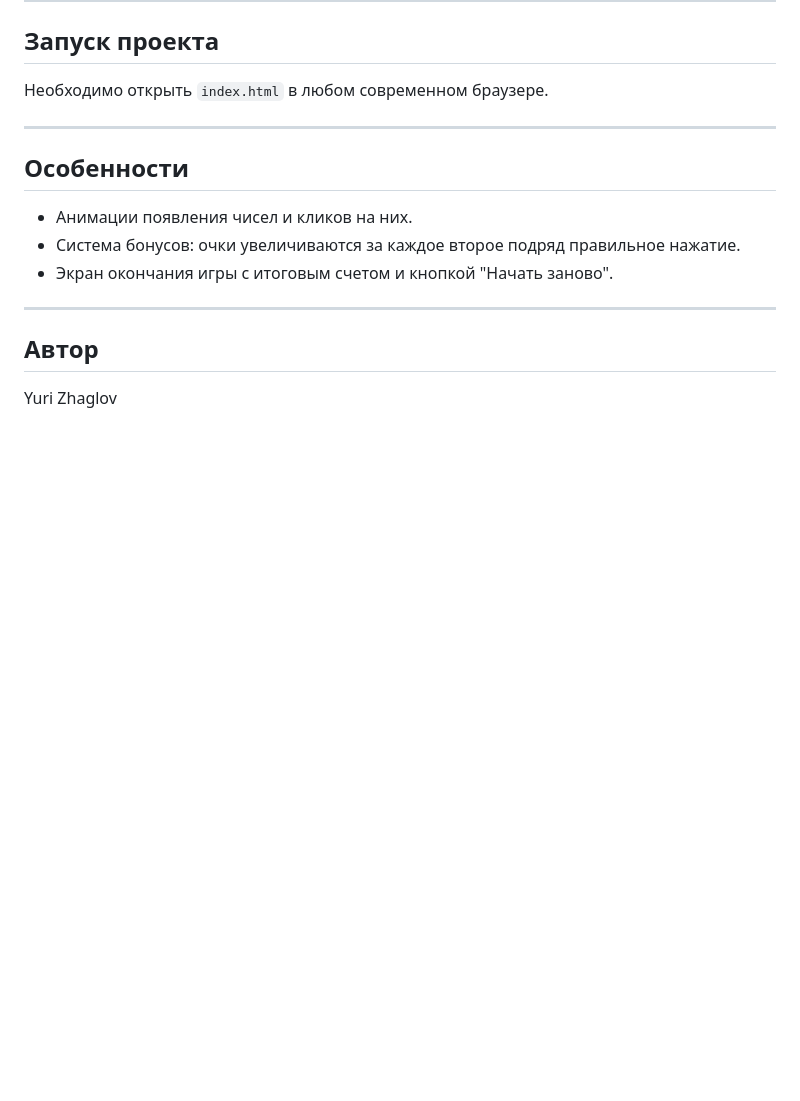
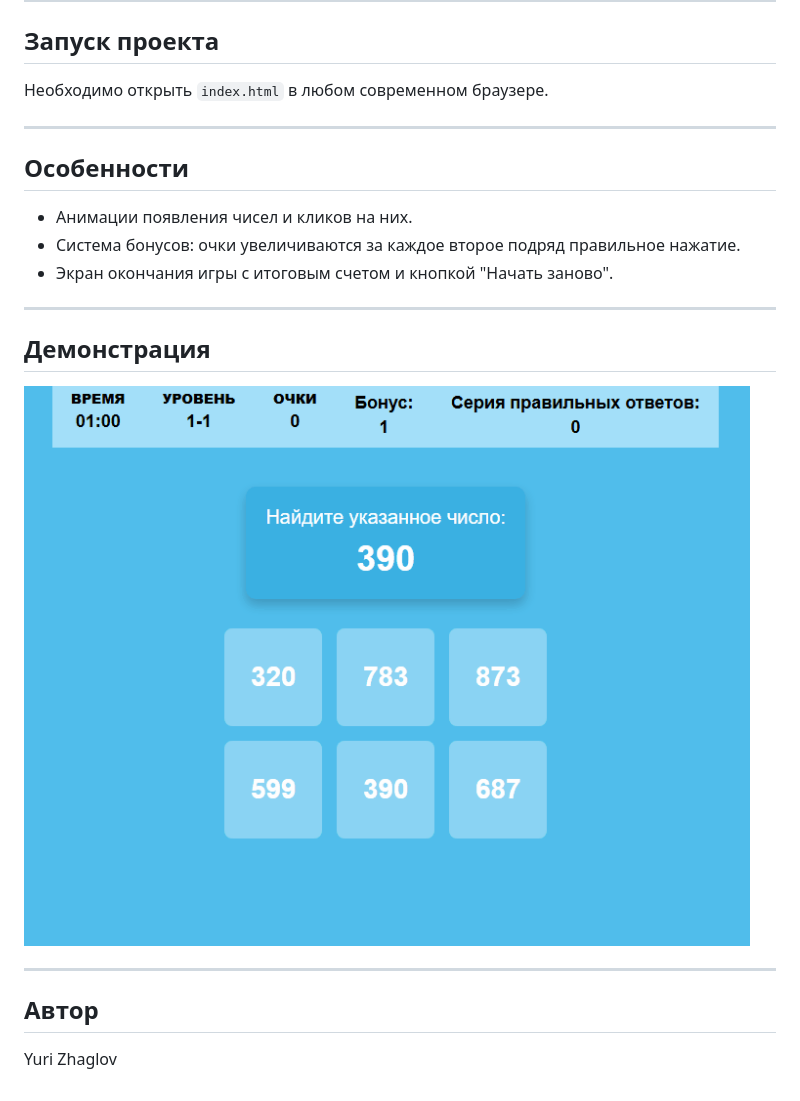
Before and after one commit to Humanity1111/find_number_game, a Markdown page: README.md, the part around the change. Rendered like a GitHub page; pictures changed too: demo.gif (added); blank space fills up the shorter version.

Commit message:
demo.gif in readme

```diff
--- a/README.md
+++ b/README.md
@@ -36,6 +36,12 @@
 
 ---
 
+## Демонстрация
+
+![Демонстрация игры](./demo.gif)
+
+---
+
 ## Автор
 
 Yuri Zhaglov
```
Also changed, not shown: 2 other files.
